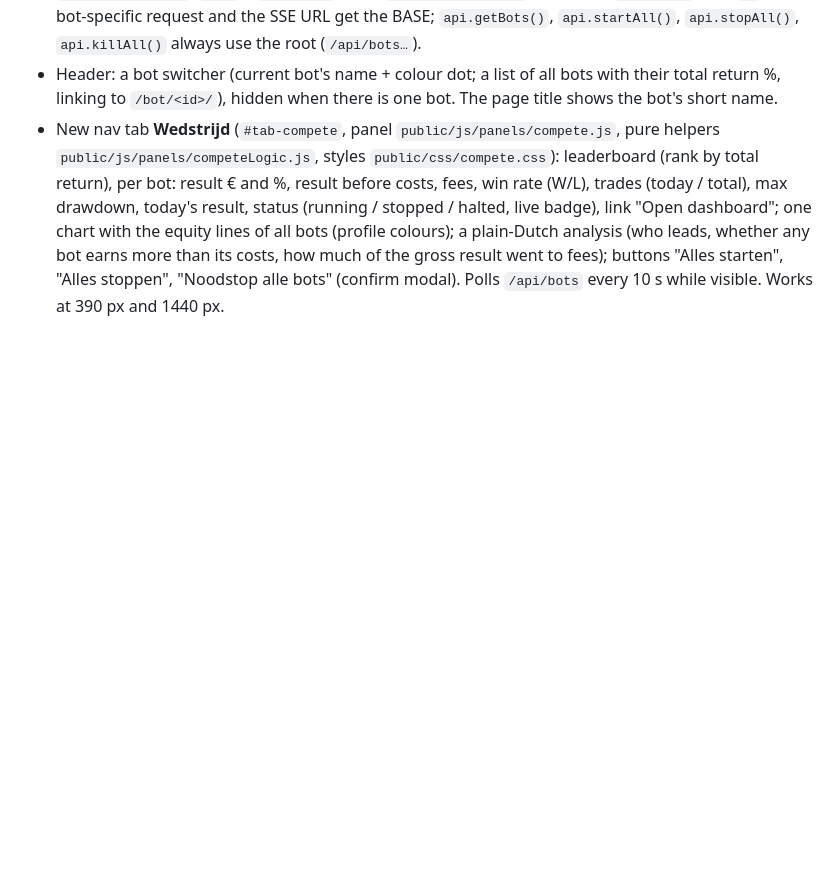
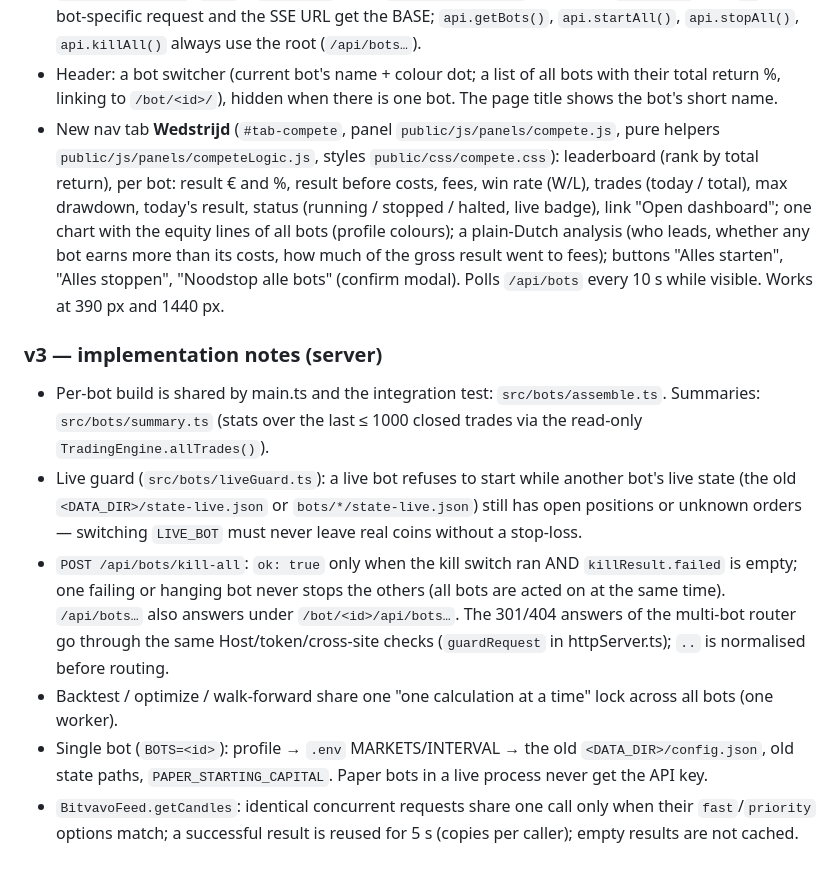
Before and after one commit to frisoj/frisoj, a Markdown page: bitvavo-trader/docs/ARCHITECTURE.md, the part around the change. GitHub-like rendering; blank space fills up the shorter version.

Commit message:
Document the four-bot competition
Co-Authored-By: Claude Opus 5.5 <noreply@anthropic.com>
Claude-Session: https://claude.ai/code/session_01Ez86BG5XETEZvTrCdQdsKs

```diff
--- a/bitvavo-trader/docs/ARCHITECTURE.md
+++ b/bitvavo-trader/docs/ARCHITECTURE.md
@@ -1041,3 +1041,19 @@ result is reused for 5 s — several bots on the same interval then cost one req
   (profile colours); a plain-Dutch analysis (who leads, whether any bot earns more than its costs, how much of the
   gross result went to fees); buttons "Alles starten", "Alles stoppen", "Noodstop alle bots" (confirm modal).
   Polls `/api/bots` every 10 s while visible. Works at 390 px and 1440 px.
+
+### v3 — implementation notes (server)
+* Per-bot build is shared by main.ts and the integration test: `src/bots/assemble.ts`. Summaries: `src/bots/summary.ts`
+  (stats over the last ≤ 1000 closed trades via the read-only `TradingEngine.allTrades()`).
+* Live guard (`src/bots/liveGuard.ts`): a live bot refuses to start while another bot's live state (the old
+  `<DATA_DIR>/state-live.json` or `bots/*/state-live.json`) still has open positions or unknown orders — switching
+  `LIVE_BOT` must never leave real coins without a stop-loss.
+* `POST /api/bots/kill-all`: `ok: true` only when the kill switch ran AND `killResult.failed` is empty; one failing
+  or hanging bot never stops the others (all bots are acted on at the same time). `/api/bots…` also answers under
+  `/bot/<id>/api/bots…`. The 301/404 answers of the multi-bot router go through the same Host/token/cross-site checks
+  (`guardRequest` in httpServer.ts); `..` is normalised before routing.
+* Backtest / optimize / walk-forward share one "one calculation at a time" lock across all bots (one worker).
+* Single bot (`BOTS=<id>`): profile → `.env` MARKETS/INTERVAL → the old `<DATA_DIR>/config.json`, old state paths,
+  `PAPER_STARTING_CAPITAL`. Paper bots in a live process never get the API key.
+* `BitvavoFeed.getCandles`: identical concurrent requests share one call only when their `fast`/`priority` options
+  match; a successful result is reused for 5 s (copies per caller); empty results are not cached.
```
Also changed, not shown: bitvavo-trader/README.md (+31 -1 lines).
